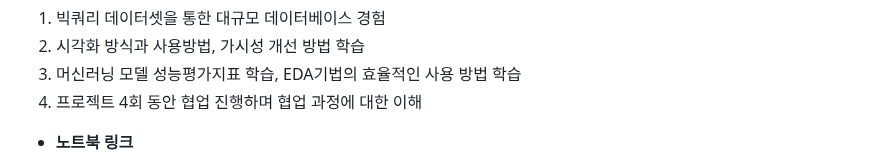
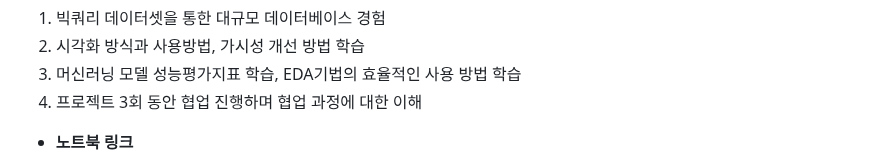
Before and after one commit to sfr9802/anime_LLM_RAG_Project, a Markdown page: README.md, the part around the change. Rendered like a GitHub page.

```diff
--- a/README.md
+++ b/README.md
@@ -77,7 +77,7 @@ MYSQL, Python, Pandas, Matplotlib, Seaborn, Scikit-learn, XGBoost, tfdf randomfo
 1. 빅쿼리 데이터셋을 통한 대규모 데이터베이스 경험
 2. 시각화 방식과 사용방법, 가시성 개선 방법 학습
 3. 머신러닝 모델 성능평가지표 학습, EDA기법의 효율적인 사용 방법 학습
-4. 프로젝트 4회 동안 협업 진행하며 협업 과정에 대한 이해
+4. 프로젝트 3회 동안 협업 진행하며 협업 과정에 대한 이해
 - **노트북 링크**
 1. [SQL 프로젝트](https://github.com/sfr9802/port/blob/main/1st_pro/bigquery_sql.sql)
 2. [Pandas 프로젝트](https://nbviewer.org/github/sfr9802/port/blob/main/2nd_pro/pandas_vis.ipynb)
```
